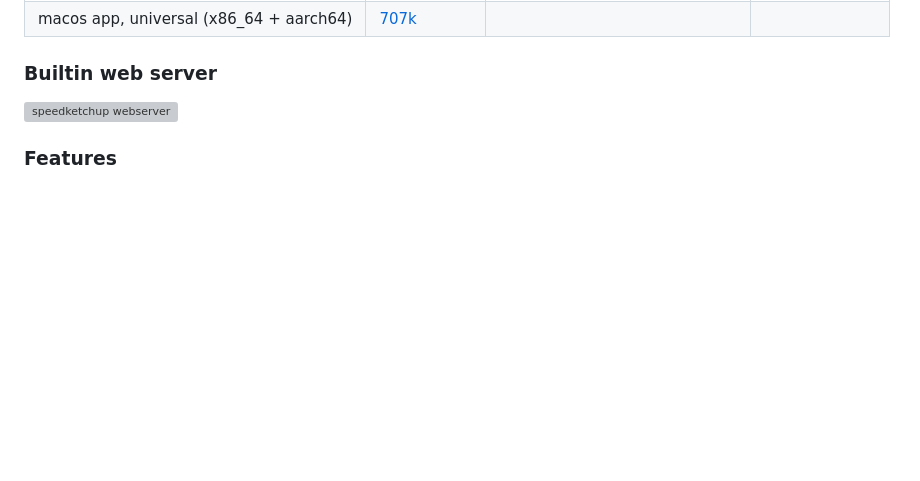
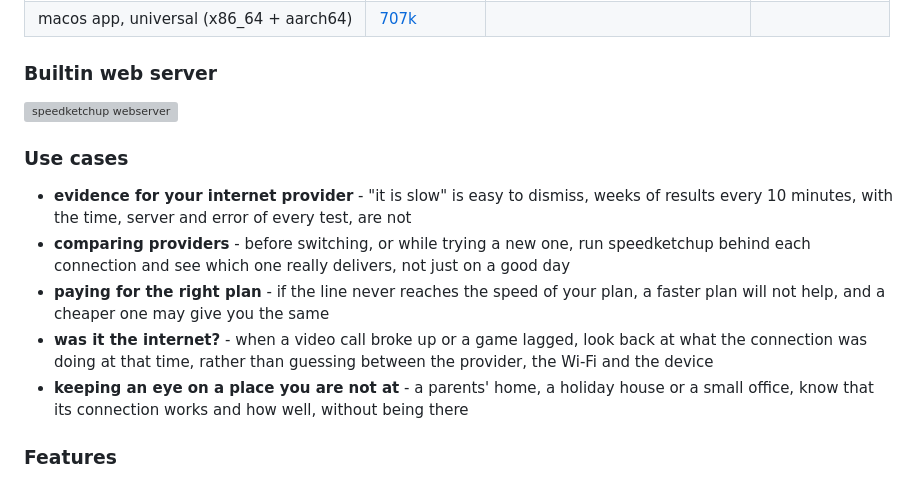
Before and after one commit to gatispei/speedketchup, a Markdown page: README.md, the part around the change. GitHub-like rendering; blank space fills up the shorter version; grey boxes are pictures that could not be loaded.

Commit message:
speedketchup: readme, use cases
Co-Authored-By: Claude Opus 5.5 <noreply@anthropic.com>
Claude-Session: https://claude.ai/code/session_01M8vNEUfhbFwMpu39jdNKGF

```diff
--- a/README.md
+++ b/README.md
@@ -38,6 +38,20 @@ Prebuilt executables for some platforms:
   <source media="(prefers-color-scheme: dark)" srcset="https://raw.githubusercontent.com/gatispei/speedketchup-files/main/img/ketchup-dark.png">
   <img alt="speedketchup webserver" title="SpeedKetchup webserver" src="https://raw.githubusercontent.com/gatispei/speedketchup-files/main/img/ketchup.png">
 </picture>
+
+### Use cases
+
+- **evidence for your internet provider** - "it is slow" is easy to dismiss, weeks of results
+  every 10 minutes, with the time, server and error of every test, are not
+- **comparing providers** - before switching, or while trying a new one, run speedketchup
+  behind each connection and see which one really delivers, not just on a good day
+- **paying for the right plan** - if the line never reaches the speed of your plan, a faster
+  plan will not help, and a cheaper one may give you the same
+- **was it the internet?** - when a video call broke up or a game lagged, look back at what the
+  connection was doing at that time, rather than guessing between the provider, the Wi-Fi and
+  the device
+- **keeping an eye on a place you are not at** - a parents' home, a holiday house or a small
+  office, know that its connection works and how well, without being there
 
 ### Features
 
```
